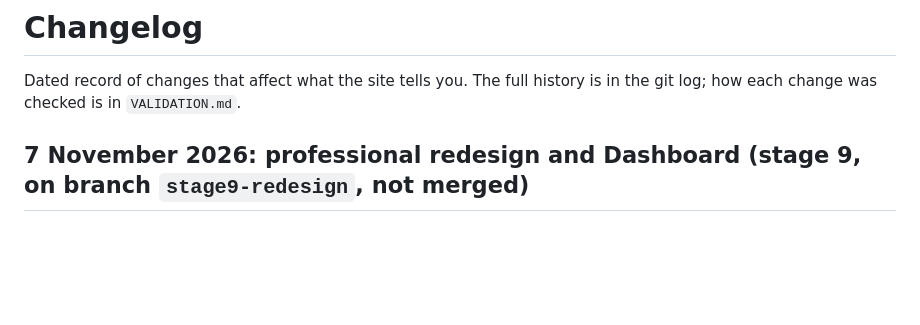
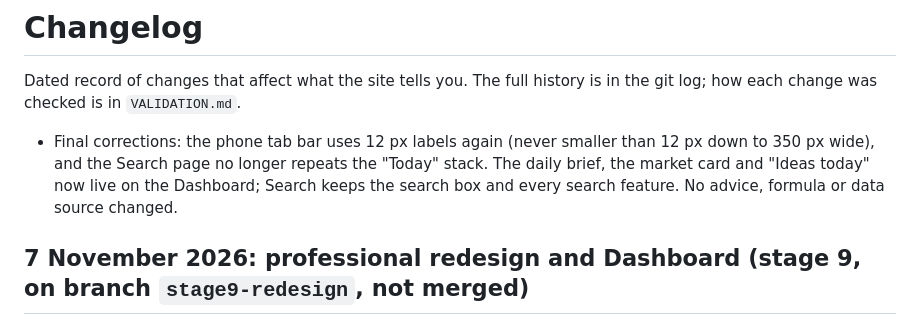
Before and after one commit to ayman-sketch97/stock-checker, a Markdown page: CHANGELOG.md, the part around the change. Drawn GitHub-style; blank space fills up the shorter version.

```diff
--- a/CHANGELOG.md
+++ b/CHANGELOG.md
@@ -2,6 +2,9 @@
 
 Dated record of changes that affect what the site tells you. The full history is in the git log; how each change was
 checked is in `VALIDATION.md`.
+- Final corrections: the phone tab bar uses 12 px labels again (never smaller than 12 px down to 350 px wide), and the Search page no
+  longer repeats the "Today" stack. The daily brief, the market card and "Ideas today" now live on the Dashboard; Search keeps the
+  search box and every search feature. No advice, formula or data source changed.
 
 ## 7 November 2026: professional redesign and Dashboard (stage 9, on branch `stage9-redesign`, not merged)
 
```
Also changed, not shown: VALIDATION.md (+40 -3 lines).
